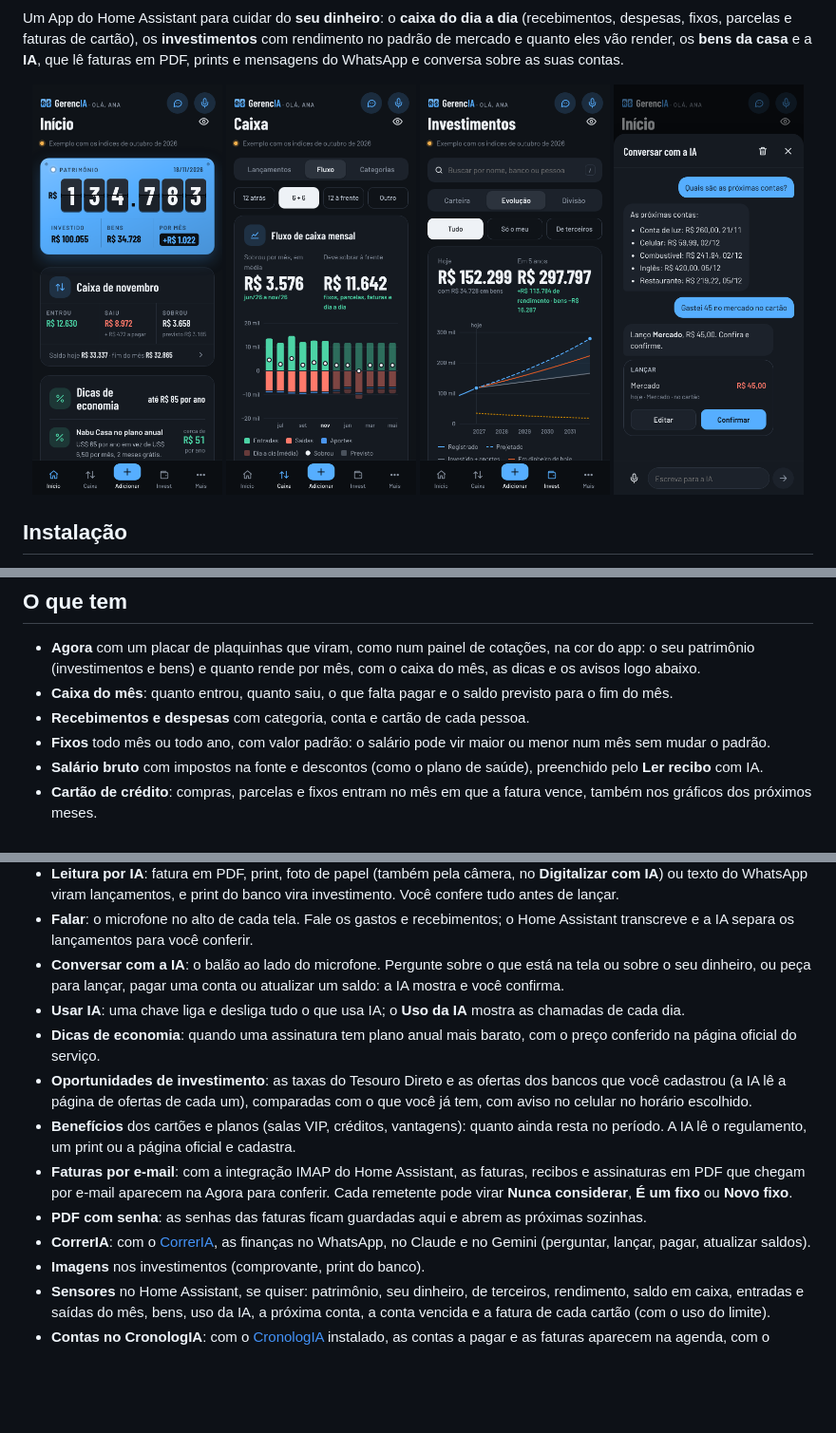
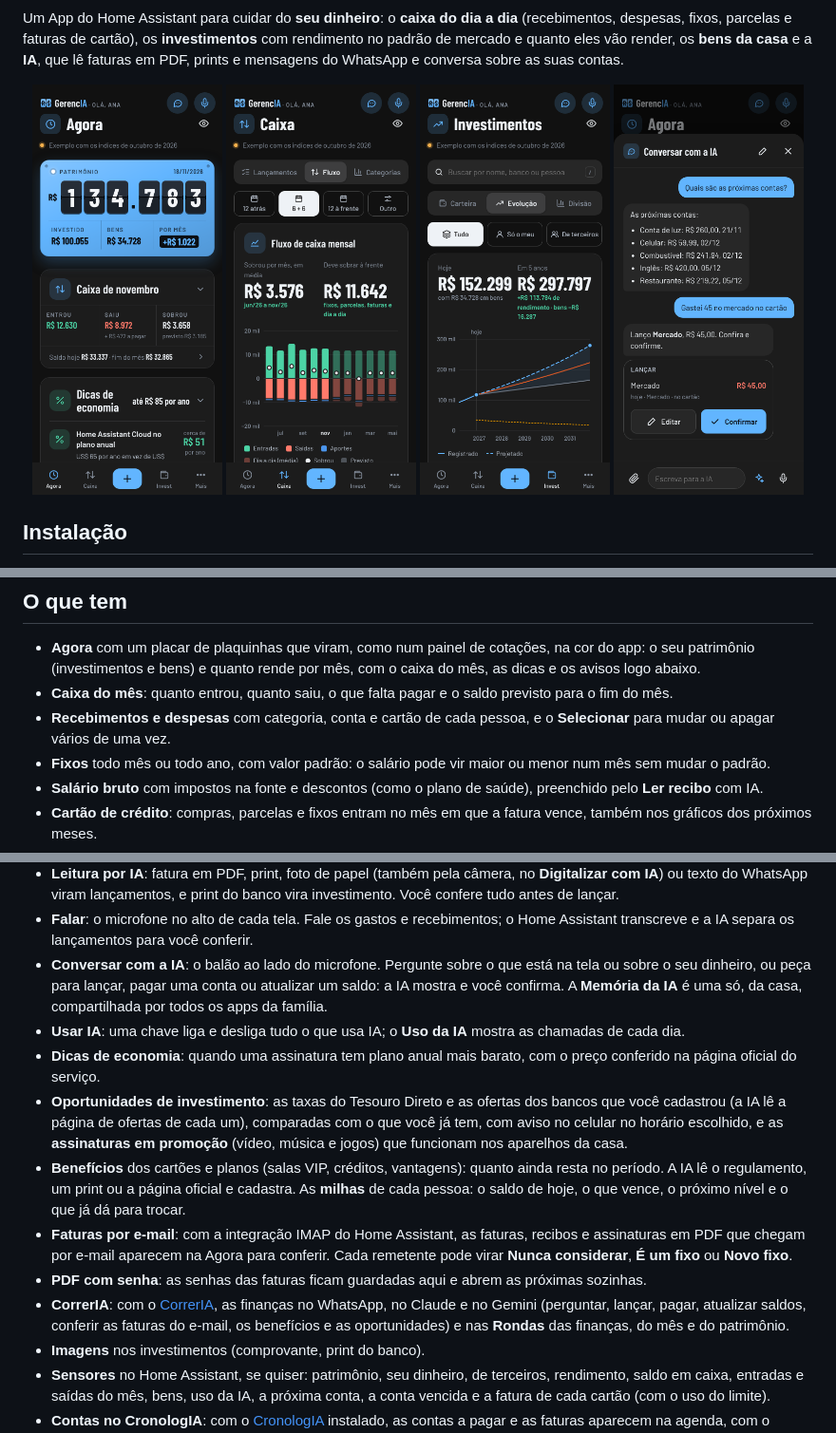
Before and after one commit to diegozapella63/gerencia-ha, a Markdown page: README.md, 3 parts joined by grey strips. Shown at 95% size. Rendered like a GitHub page; pictures changed too: docs/caixa.png, docs/chat.png, docs/inicio.png; blank space fills up the shorter version.

```diff
--- a/README.md
+++ b/README.md
@@ -31,7 +31,7 @@ A primeira instalação leva alguns minutos, porque o app é montado no próprio
 
 - **Agora** com um placar de plaquinhas que viram, como num painel de cotações, na cor do app: o seu patrimônio (investimentos e bens) e quanto rende por mês, com o caixa do mês, as dicas e os avisos logo abaixo.
 - **Caixa do mês**: quanto entrou, quanto saiu, o que falta pagar e o saldo previsto para o fim do mês.
-- **Recebimentos e despesas** com categoria, conta e cartão de cada pessoa.
+- **Recebimentos e despesas** com categoria, conta e cartão de cada pessoa, e o **Selecionar** para mudar ou apagar vários de uma vez.
 - **Fixos** todo mês ou todo ano, com valor padrão: o salário pode vir maior ou menor num mês sem mudar o padrão.
 - **Salário bruto** com impostos na fonte e descontos (como o plano de saúde), preenchido pelo **Ler recibo** com IA.
 - **Cartão de crédito**: compras, parcelas e fixos entram no mês em que a fatura vence, também nos gráficos dos próximos meses.
@@ -45,14 +45,14 @@ A primeira instalação leva alguns minutos, porque o app é montado no próprio
 - **Bens da casa**: com o [InventarIA](https://github.com/diegozapella63/inventario-ha), os itens entram no patrimônio, perdendo valor por categoria. Um carro ou um imóvel, seu ou de terceiros, entra como investimento do tipo **Bens**.
 - **Leitura por IA**: fatura em PDF, print, foto de papel (também pela câmera, no **Digitalizar com IA**) ou texto do WhatsApp viram lançamentos, e print do banco vira investimento. Você confere tudo antes de lançar.
 - **Falar**: o microfone no alto de cada tela. Fale os gastos e recebimentos; o Home Assistant transcreve e a IA separa os lançamentos para você conferir.
-- **Conversar com a IA**: o balão ao lado do microfone. Pergunte sobre o que está na tela ou sobre o seu dinheiro, ou peça para lançar, pagar uma conta ou atualizar um saldo: a IA mostra e você confirma.
+- **Conversar com a IA**: o balão ao lado do microfone. Pergunte sobre o que está na tela ou sobre o seu dinheiro, ou peça para lançar, pagar uma conta ou atualizar um saldo: a IA mostra e você confirma. A **Memória da IA** é uma só, da casa, compartilhada por todos os apps da família.
 - **Usar IA**: uma chave liga e desliga tudo o que usa IA; o **Uso da IA** mostra as chamadas de cada dia.
 - **Dicas de economia**: quando uma assinatura tem plano anual mais barato, com o preço conferido na página oficial do serviço.
-- **Oportunidades de investimento**: as taxas do Tesouro Direto e as ofertas dos bancos que você cadastrou (a IA lê a página de ofertas de cada um), comparadas com o que você já tem, com aviso no celular no horário escolhido.
-- **Benefícios** dos cartões e planos (salas VIP, créditos, vantagens): quanto ainda resta no período. A IA lê o regulamento, um print ou a página oficial e cadastra.
+- **Oportunidades de investimento**: as taxas do Tesouro Direto e as ofertas dos bancos que você cadastrou (a IA lê a página de ofertas de cada um), comparadas com o que você já tem, com aviso no celular no horário escolhido, e as **assinaturas em promoção** (vídeo, música e jogos) que funcionam nos aparelhos da casa.
+- **Benefícios** dos cartões e planos (salas VIP, créditos, vantagens): quanto ainda resta no período. A IA lê o regulamento, um print ou a página oficial e cadastra. As **milhas** de cada pessoa: o saldo de hoje, o que vence, o próximo nível e o que já dá para trocar.
 - **Faturas por e-mail**: com a integração IMAP do Home Assistant, as faturas, recibos e assinaturas em PDF que chegam por e-mail aparecem na Agora para conferir. Cada remetente pode virar **Nunca considerar**, **É um fixo** ou **Novo fixo**.
 - **PDF com senha**: as senhas das faturas ficam guardadas aqui e abrem as próximas sozinhas.
-- **CorrerIA**: com o [CorrerIA](https://github.com/diegozapella63/CorrerIA-ha), as finanças no WhatsApp, no Claude e no Gemini (perguntar, lançar, pagar, atualizar saldos).
+- **CorrerIA**: com o [CorrerIA](https://github.com/diegozapella63/CorrerIA-ha), as finanças no WhatsApp, no Claude e no Gemini (perguntar, lançar, pagar, atualizar saldos, conferir as faturas do e-mail, os benefícios e as oportunidades) e nas **Rondas** das finanças, do mês e do patrimônio.
 - **Imagens** nos investimentos (comprovante, print do banco).
 - **Sensores** no Home Assistant, se quiser: patrimônio, seu dinheiro, de terceiros, rendimento, saldo em caixa, entradas e saídas do mês, bens, uso da IA, a próxima conta, a conta vencida e a fatura de cada cartão (com o uso do limite).
 - **Contas no CronologIA**: com o [CronologIA](https://github.com/diegozapella63/cronologia-ha) instalado, as contas a pagar e as faturas aparecem na agenda, com o **Paguei** que dá baixa aqui. A ligação é automática.
```
Also changed, not shown: gerencia/CHANGELOG.md (+4 -0 lines), 7 other files.
